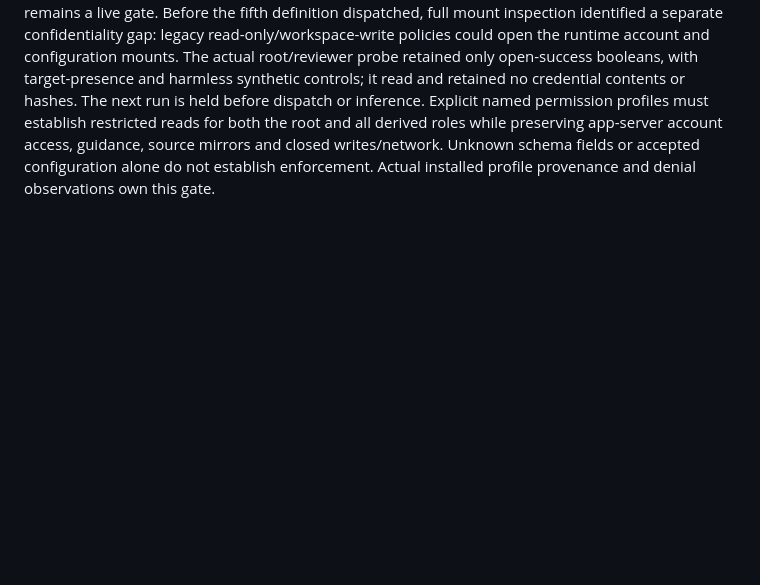
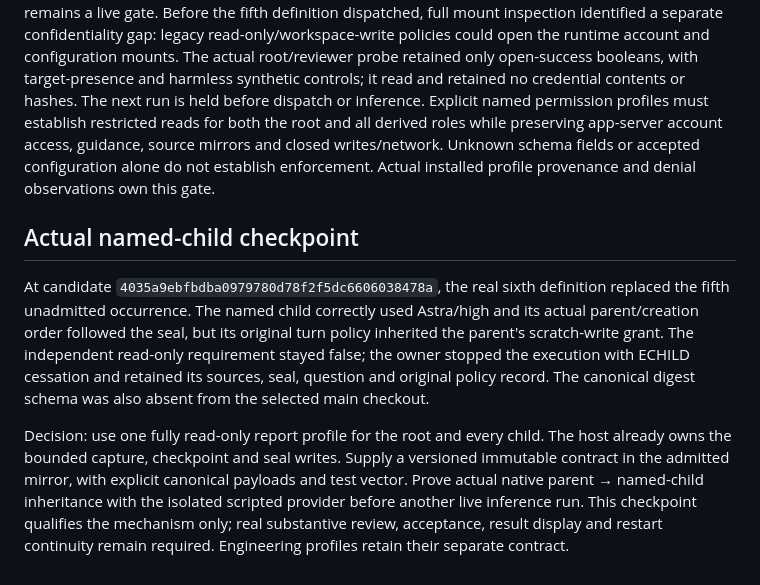
Before and after one commit to robchristie/bokkie, a Markdown page: docs/workspace-execution/evidence-reports.md, the part around the change. GitHub-like rendering; blank space fills up the shorter version.

Commit message:
Record actual reviewer inheritance and read-only decision

```diff
--- a/docs/workspace-execution/evidence-reports.md
+++ b/docs/workspace-execution/evidence-reports.md
@@ -102,3 +102,22 @@ for both the root and all derived roles while preserving app-server account
 access, guidance, source mirrors and closed writes/network. Unknown schema fields
 or accepted configuration alone do not establish enforcement. Actual installed
 profile provenance and denial observations own this gate.
+
+## Actual named-child checkpoint
+
+At candidate `4035a9ebfbdba0979780d78f2f5dc6606038478a`, the real sixth
+definition replaced the fifth unadmitted occurrence. The named child correctly
+used Astra/high and its actual parent/creation order followed the seal, but its
+original turn policy inherited the parent's scratch-write grant. The independent
+read-only requirement stayed false; the owner stopped the execution with ECHILD
+cessation and retained its sources, seal, question and original policy record.
+The canonical digest schema was also absent from the selected main checkout.
+
+Decision: use one fully read-only report profile for the root and every child.
+The host already owns the bounded capture, checkpoint and seal writes. Supply a
+versioned immutable contract in the admitted mirror, with explicit canonical
+payloads and test vector. Prove actual native parent → named-child inheritance
+with the isolated scripted provider before another live inference run. This
+checkpoint qualifies the mechanism only; real substantive review, acceptance,
+result display and restart continuity remain required. Engineering profiles
+retain their separate contract.
```
Also changed, not shown: 1 other file.
